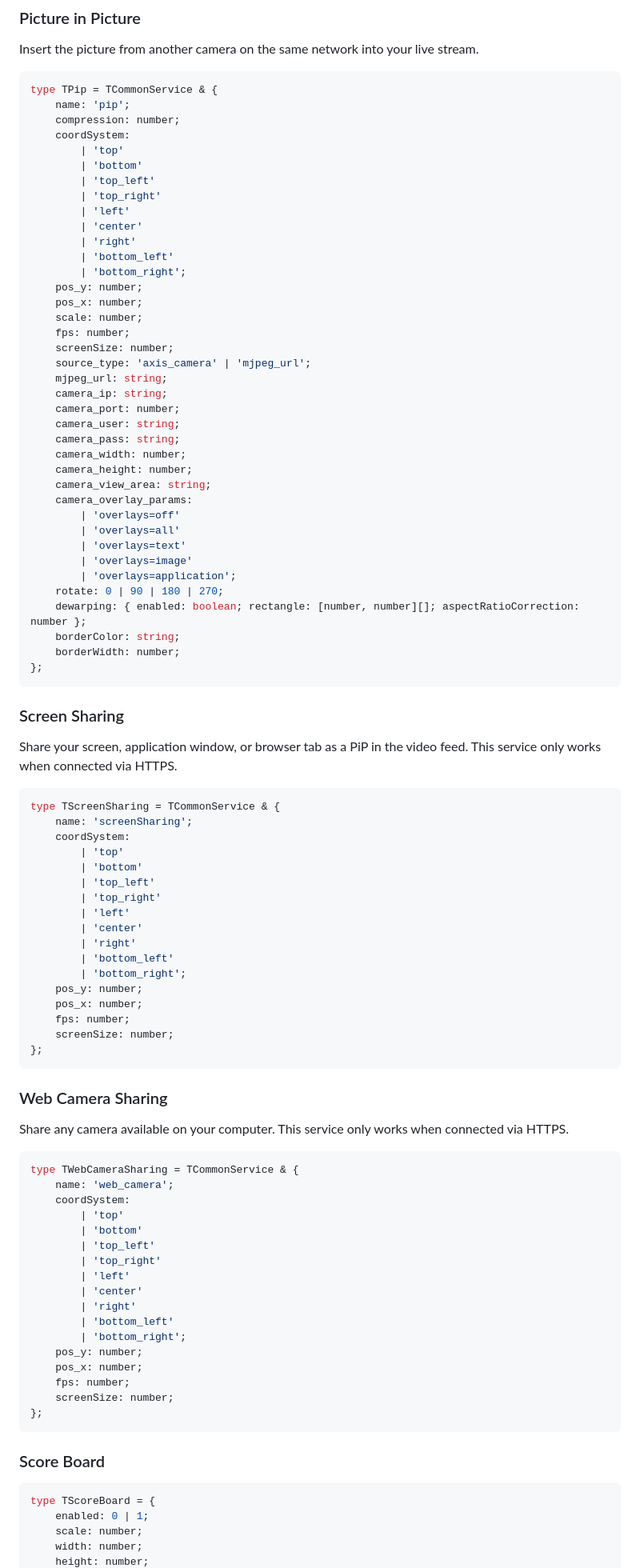
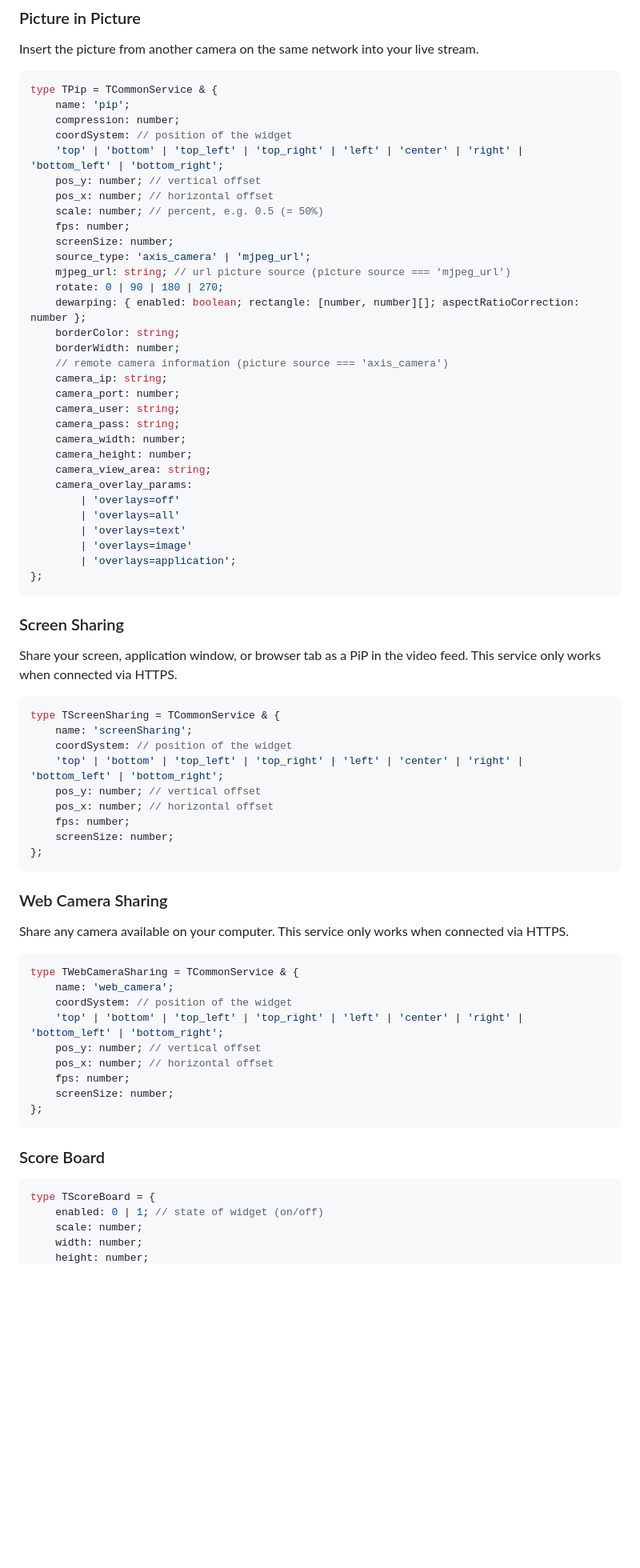
Before and after one commit to CamStreamer/CamStreamerLib, a Markdown page: doc/CamOverlayAPI.md, the part around one of its changes. Shown at 80% size. Drawn GitHub-style; blank space fills up the shorter version.

````diff
--- a/doc/CamOverlayAPI.md
+++ b/doc/CamOverlayAPI.md
@@ -350,23 +319,20 @@ Insert the picture from another camera on the same network into your live stream
 type TPip = TCommonService & {
     name: 'pip';
     compression: number;
-    coordSystem:
-        | 'top'
-        | 'bottom'
-        | 'top_left'
-        | 'top_right'
-        | 'left'
-        | 'center'
-        | 'right'
-        | 'bottom_left'
-        | 'bottom_right';
-    pos_y: number;
-    pos_x: number;
-    scale: number;
+    coordSystem: // position of the widget
+    'top' | 'bottom' | 'top_left' | 'top_right' | 'left' | 'center' | 'right' | 'bottom_left' | 'bottom_right';
+    pos_y: number; // vertical offset
+    pos_x: number; // horizontal offset
+    scale: number; // percent, e.g. 0.5 (= 50%)
     fps: number;
     screenSize: number;
     source_type: 'axis_camera' | 'mjpeg_url';
-    mjpeg_url: string;
+    mjpeg_url: string; // url picture source (picture source === 'mjpeg_url')
+    rotate: 0 | 90 | 180 | 270;
+    dewarping: { enabled: boolean; rectangle: [number, number][]; aspectRatioCorrection: number };
+    borderColor: string;
+    borderWidth: number;
+    // remote camera information (picture source === 'axis_camera')
     camera_ip: string;
     camera_port: number;
     camera_user: string;
@@ -380,10 +346,6 @@ type TPip = TCommonService & {
         | 'overlays=text'
         | 'overlays=image'
         | 'overlays=application';
-    rotate: 0 | 90 | 180 | 270;
-    dewarping: { enabled: boolean; rectangle: [number, number][]; aspectRatioCorrection: number };
-    borderColor: string;
-    borderWidth: number;
 };
 ```
 
@@ -394,18 +356,10 @@ Share your screen, application window, or browser tab as a PiP in the video feed
 ```typescript
 type TScreenSharing = TCommonService & {
     name: 'screenSharing';
-    coordSystem:
-        | 'top'
-        | 'bottom'
-        | 'top_left'
-        | 'top_right'
-        | 'left'
-        | 'center'
-        | 'right'
-        | 'bottom_left'
-        | 'bottom_right';
-    pos_y: number;
-    pos_x: number;
+    coordSystem: // position of the widget
+    'top' | 'bottom' | 'top_left' | 'top_right' | 'left' | 'center' | 'right' | 'bottom_left' | 'bottom_right';
+    pos_y: number; // vertical offset
+    pos_x: number; // horizontal offset
     fps: number;
     screenSize: number;
 };
@@ -418,18 +372,10 @@ Share any camera available on your computer. This service only works when connec
 ```typescript
 type TWebCameraSharing = TCommonService & {
     name: 'web_camera';
-    coordSystem:
-        | 'top'
-        | 'bottom'
-        | 'top_left'
-        | 'top_right'
-        | 'left'
-        | 'center'
-        | 'right'
-        | 'bottom_left'
-        | 'bottom_right';
-    pos_y: number;
-    pos_x: number;
+    coordSystem: // position of the widget
+    'top' | 'bottom' | 'top_left' | 'top_right' | 'left' | 'center' | 'right' | 'bottom_left' | 'bottom_right';
+    pos_y: number; // vertical offset
+    pos_x: number; // horizontal offset
     fps: number;
     screenSize: number;
 };
@@ -439,7 +385,7 @@ type TWebCameraSharing = TCommonService & {
 
 ```typescript
 type TScoreBoard = {
-    enabled: 0 | 1;
+    enabled: 0 | 1; // state of widget (on/off)
     scale: number;
     width: number;
     height: number;
````
Also changed, not shown: other parts of doc/CamOverlayAPI.md (+91 -138 lines).
